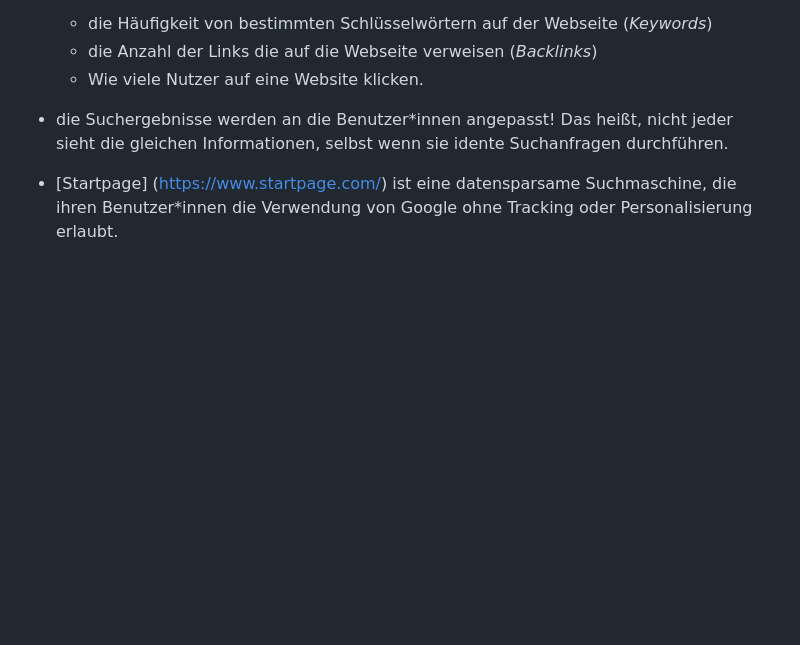
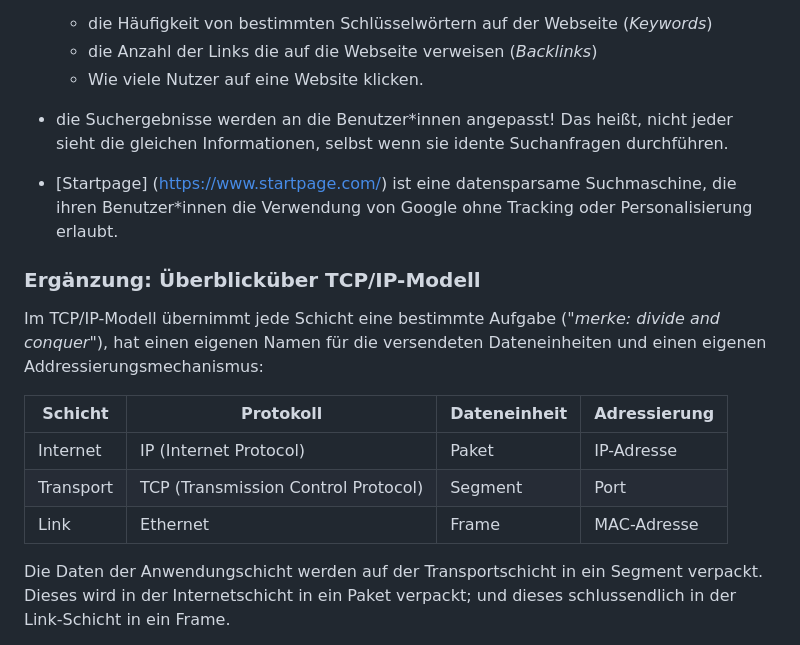
Before and after one commit to paulwe12345/imcm-mitschrift, a Markdown page: README.md, the part around one of its changes. Rendered like a GitHub page; blank space fills up the shorter version.

```diff
--- a/README.md
+++ b/README.md
@@ -88,3 +88,17 @@ Das ist die README.md-Datei. med steht für Markdown. Markdown ist eine im Inter
 
 - die Suchergebnisse werden an die Benutzer*innen angepasst! Das heißt, nicht jeder sieht die gleichen Informationen, selbst wenn sie idente Suchanfragen durchführen.
 - [Startpage] (https://www.startpage.com/) ist eine datensparsame Suchmaschine, die ihren Benutzer*innen die Verwendung von Google ohne Tracking oder Personalisierung erlaubt.
+
+### Ergänzung: Überblicküber TCP/IP-Modell
+
+Im TCP/IP-Modell übernimmt jede Schicht eine bestimmte Aufgabe (*"merke: divide and conquer"*), hat einen eigenen Namen für die versendeten Dateneinheiten und einen eigenen Addressierungsmechanismus:
+
+| Schicht | Protokoll | Dateneinheit | Adressierung |
+| --- | --- | --- | --- |
+|Internet | IP (Internet Protocol) | Paket | IP-Adresse |
+| Transport | TCP (Transmission Control Protocol) | Segment | Port |
+| Link | Ethernet | Frame | MAC-Adresse |
+
+Die Daten der Anwendungschicht werden auf der Transportschicht in ein Segment verpackt.
+Dieses wird in der Internetschicht in ein Paket verpackt; und dieses schlussendlich in der Link-Schicht in ein Frame.
+
```
Also changed, not shown: other parts of README.md (+1 -0 lines).
